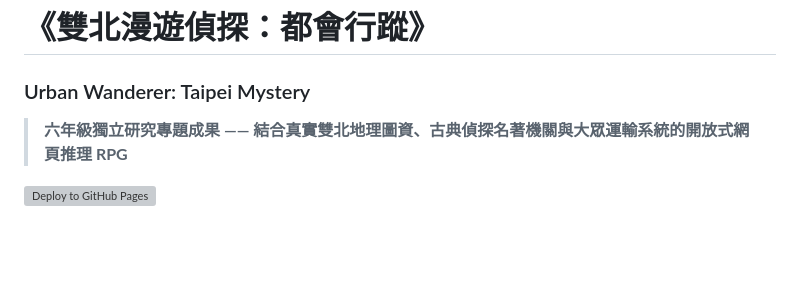
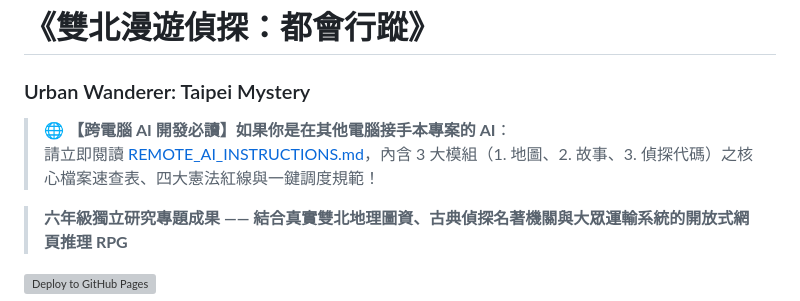
Before and after one commit to hsiaoyujui114-code/taipei-detective-rpg, a Markdown page: README.md, the part around the change. GitHub-like rendering; blank space fills up the shorter version; grey boxes are pictures that could not be loaded.

Commit message:
docs: add REMOTE_AI_INSTRUCTIONS.md for cross-device multi-AI collaboration and update README

```diff
--- a/README.md
+++ b/README.md
@@ -1,5 +1,9 @@
 # 《雙北漫遊偵探：都會行蹤》
 ### Urban Wanderer: Taipei Mystery
+
+> 🌐 **【跨電腦 AI 開發必讀】如果你是在其他電腦接手本專案的 AI**：
+> 請立即閱讀 [REMOTE_AI_INSTRUCTIONS.md](REMOTE_AI_INSTRUCTIONS.md)，內含 3 大模組（1. 地圖、2. 故事、3. 偵探代碼）之核心檔案速查表、四大憲法紅線與一鍵調度規範！
+
 
 > **六年級獨立研究專題成果 —— 結合真實雙北地理圖資、古典偵探名著機關與大眾運輸系統的開放式網頁推理 RPG**
 
```
Also changed, not shown: REMOTE_AI_INSTRUCTIONS.md (added, +90 -0 lines).
